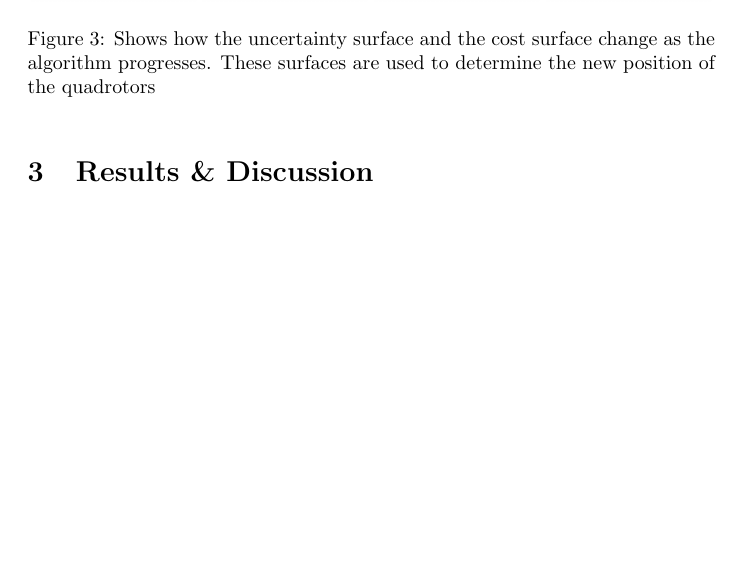
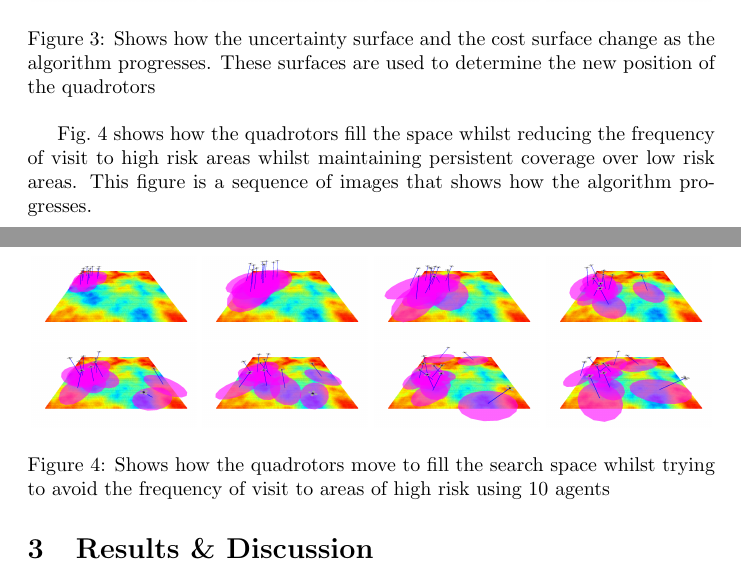
Before and after one commit to a20r/SSCI14-PARCov, a LaTeX document (tase14quads.tex): part of page 3 of 9 before the commit and two parts of pages 3 and 4 of 9 after it, the two joined at a grey line, cut so that both start at the same text, the shorter picture padded with empty space. Compiled offline with pdfLaTeX.

Commit message:
Update figures

```diff
--- a/tase14quads.tex
+++ b/tase14quads.tex
@@ -132,6 +132,31 @@ associated cost. These surfaces are vital for the planning of the quadrotors.
     \label{fig:together}
 
 \end{figure}
+
+\begin{figure}[ht]
+
+    \centering
+    \includegraphics[width=0.24\linewidth]{tasefigs/seq1.png}
+    \includegraphics[width=0.24\linewidth]{tasefigs/seq2.png}
+    \includegraphics[width=0.24\linewidth]{tasefigs/seq3.png}
+    \includegraphics[width=0.24\linewidth]{tasefigs/seq4.png} \\
+    \includegraphics[width=0.24\linewidth]{tasefigs/seq5.png}
+    \includegraphics[width=0.24\linewidth]{tasefigs/seq6.png}
+    \includegraphics[width=0.24\linewidth]{tasefigs/seq7.png}
+    \includegraphics[width=0.24\linewidth]{tasefigs/seq8.png}
+
+    \caption{Shows how the quadrotors move to fill the search space whilst
+    trying to avoid the frequency of visit to areas of high risk using 10
+    agents}
+
+    \label{fig:seq}
+
+\end{figure}
+
+Fig.~\ref{fig:seq} shows how the quadrotors fill the space whilst reducing the
+frequency of visit to high risk areas whilst maintaining persistent coverage
+over low risk areas. This figure is a sequence of images that shows how the
+algorithm progresses.
 
 \section{Results \& Discussion}
 
```
Also changed, not shown: tasefigs/seq1.png (added), tasefigs/seq2.png (added), tasefigs/seq3.png (added), tasefigs/seq4.png (added), tasefigs/seq5.png (added), tasefigs/seq6.png (added), tasefigs/seq7.png (added), tasefigs/seq8.png (added).
